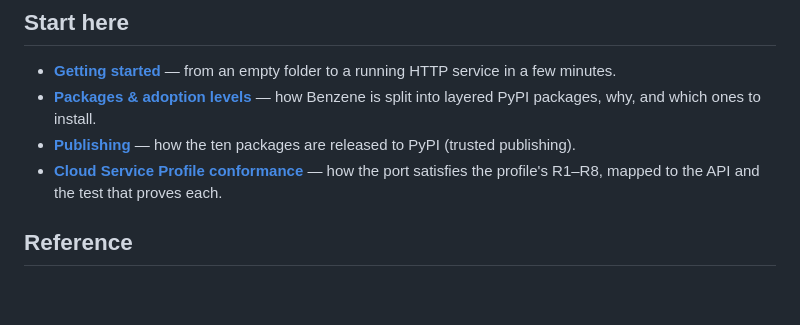
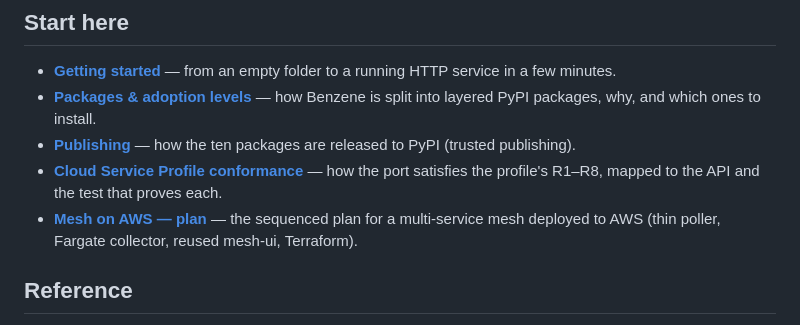
Before and after one commit to daniellepelley/benzene-python, a Markdown page: docs/index.md, the part around the change. GitHub-like rendering; blank space fills up the shorter version.

```diff
--- a/docs/index.md
+++ b/docs/index.md
@@ -14,6 +14,8 @@ idiomatically in Python and interoperates on the wire with the .NET, Go, and Typ
 - **[Publishing](publishing.md)** — how the ten packages are released to PyPI (trusted publishing).
 - **[Cloud Service Profile conformance](cloud-service-profile.md)** — how the port satisfies the
   profile's R1–R8, mapped to the API and the test that proves each.
+- **[Mesh on AWS — plan](mesh-aws-plan.md)** — the sequenced plan for a multi-service mesh deployed to
+  AWS (thin poller, Fargate collector, reused mesh-ui, Terraform).
 
 ## Reference
 
```
Also changed, not shown: docs/mesh-aws-plan.md (added, +78 -0 lines).
